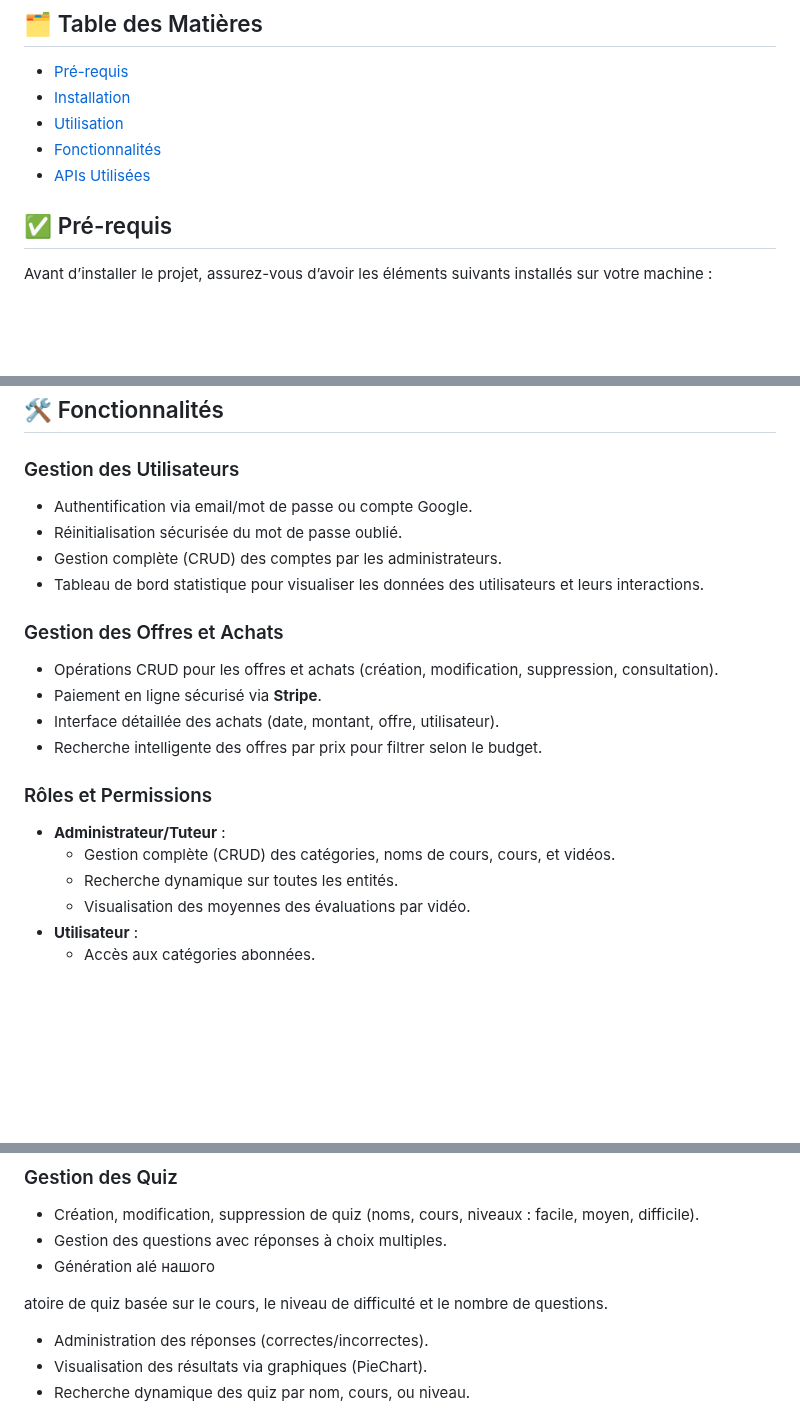
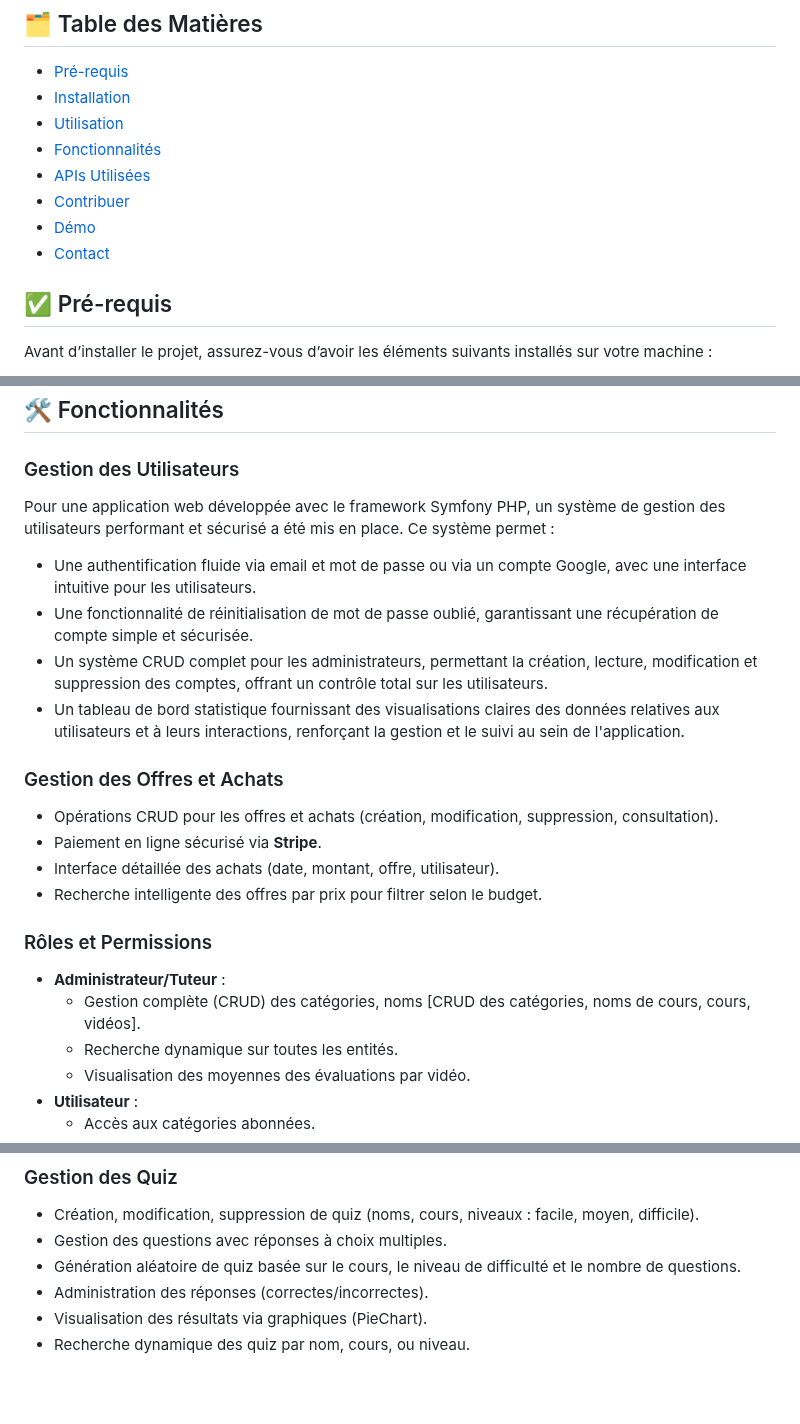
Before and after one commit to nouha-attafi/workshopGit, a Markdown page: README.md, 3 parts joined by grey strips. GitHub-like rendering; blank space fills up the shorter version.

```diff
--- a/README.md
+++ b/README.md
@@ -29,6 +29,9 @@ L'objectif est de fournir une expérience d'apprentissage intuitive, sécurisée
 - [Utilisation](#utilisation)
 - [Fonctionnalités](#fonctionnalités)
 - [APIs Utilisées](#apis-utilisées)
+- [Contribuer](#contribuer)
+- [Démo](#démo)
+- [Contact](#contact)
 
 ## ✅ Pré-requis
 
@@ -106,10 +109,11 @@ Une fois l’application lancée, vous pouvez :
 ## 🛠 Fonctionnalités
 
 ### Gestion des Utilisateurs
-- Authentification via email/mot de passe ou compte Google.
-- Réinitialisation sécurisée du mot de passe oublié.
-- Gestion complète (CRUD) des comptes par les administrateurs.
-- Tableau de bord statistique pour visualiser les données des utilisateurs et leurs interactions.
+Pour une application web développée avec le framework Symfony PHP, un système de gestion des utilisateurs performant et sécurisé a été mis en place. Ce système permet :
+- Une authentification fluide via email et mot de passe ou via un compte Google, avec une interface intuitive pour les utilisateurs.
+- Une fonctionnalité de réinitialisation de mot de passe oublié, garantissant une récupération de compte simple et sécurisée.
+- Un système CRUD complet pour les administrateurs, permettant la création, lecture, modification et suppression des comptes, offrant un contrôle total sur les utilisateurs.
+- Un tableau de bord statistique fournissant des visualisations claires des données relatives aux utilisateurs et à leurs interactions, renforçant la gestion et le suivi au sein de l'application.
 
 ### Gestion des Offres et Achats
 - Opérations CRUD pour les offres et achats (création, modification, suppression, consultation).
@@ -119,7 +123,7 @@ Une fois l’application lancée, vous pouvez :
 
 ### Rôles et Permissions
 - **Administrateur/Tuteur** :
-  - Gestion complète (CRUD) des catégories, noms de cours, cours, et vidéos.
+  - Gestion complète (CRUD) des catégories, noms [CRUD des catégories, noms de cours, cours, vidéos].
   - Recherche dynamique sur toutes les entités.
   - Visualisation des moyennes des évaluations par vidéo.
 - **Utilisateur** :
@@ -155,9 +159,7 @@ Une fois l’application lancée, vous pouvez :
 ### Gestion des Quiz
 - Création, modification, suppression de quiz (noms, cours, niveaux : facile, moyen, difficile).
 - Gestion des questions avec réponses à choix multiples.
-- Génération alé нашого
-
-atoire de quiz basée sur le cours, le niveau de difficulté et le nombre de questions.
+- Génération aléatoire de quiz basée sur le cours, le niveau de difficulté et le nombre de questions.
 - Administration des réponses (correctes/incorrectes).
 - Visualisation des résultats via graphiques (PieChart).
 - Recherche dynamique des quiz par nom, cours, ou niveau.
```
Also changed, not shown: other parts of README.md (+1 -1 lines).
